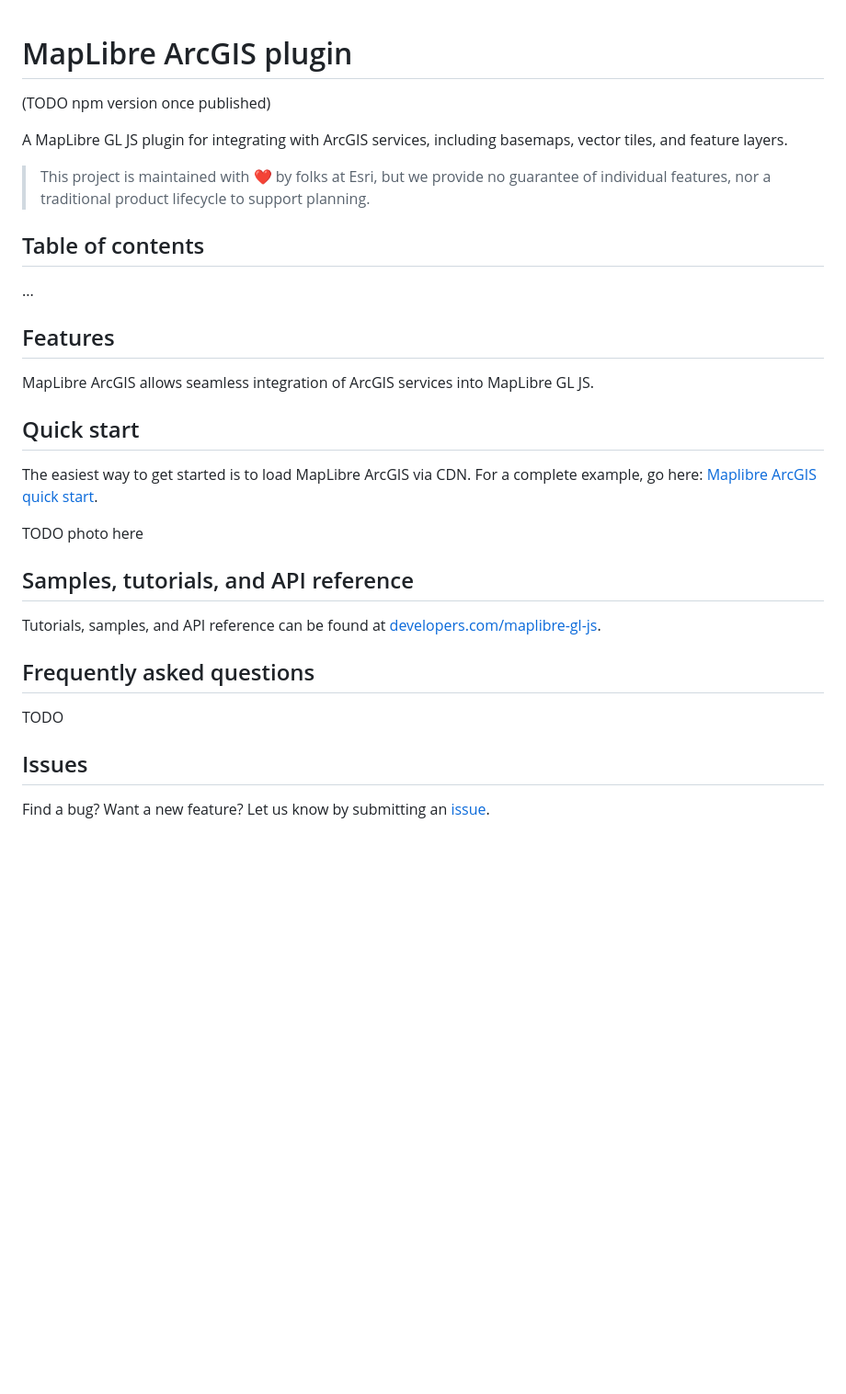
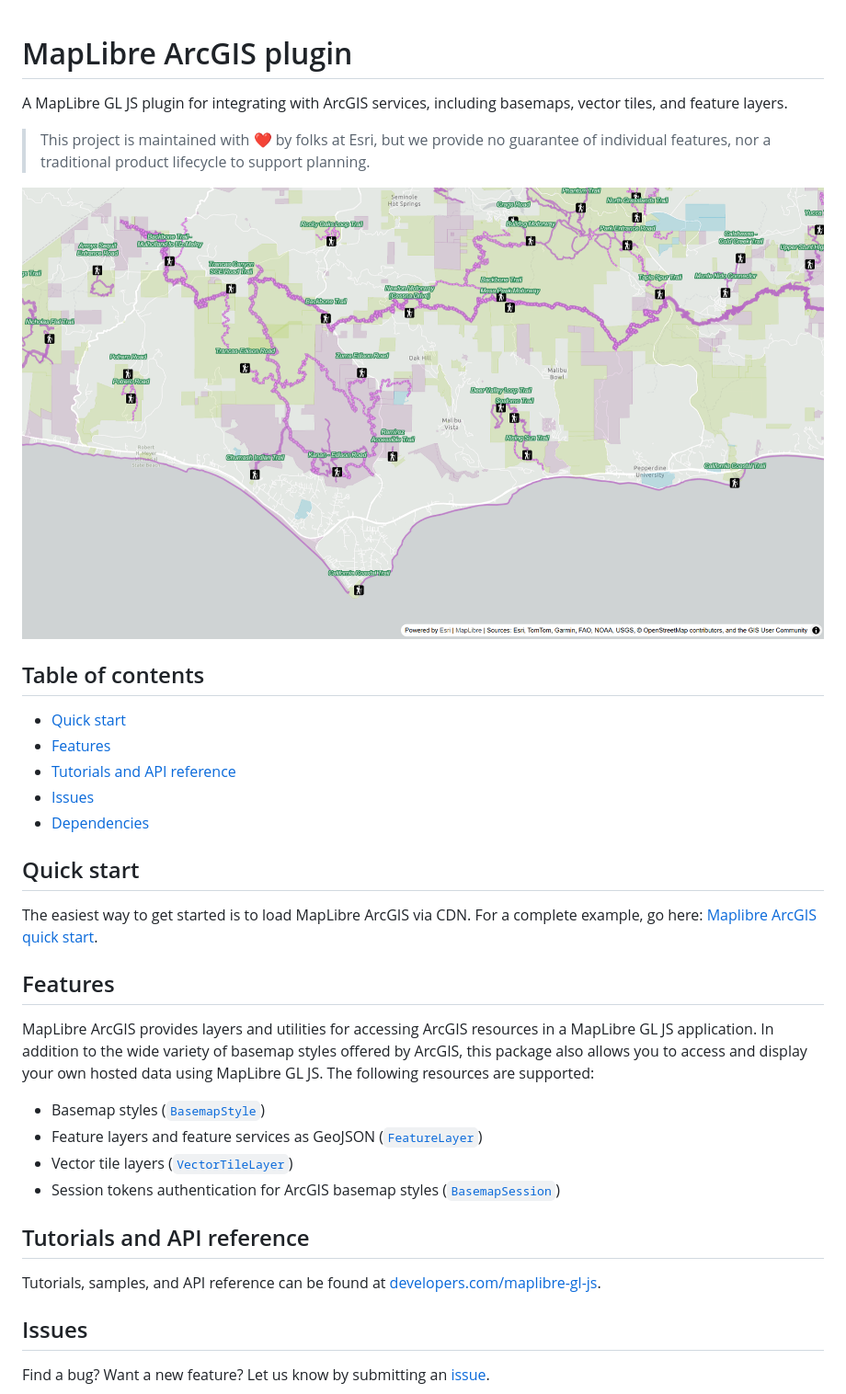
Before and after one commit to Esri/maplibre-arcgis, a Markdown page: README.md, the part around one of its changes. Shown at 92% size. Drawn GitHub-style; pictures changed too: example.png (added); blank space fills up the shorter version.

```diff
--- a/README.md
+++ b/README.md
@@ -1,34 +1,37 @@
 # MapLibre ArcGIS plugin
 
-(TODO npm version once published)
+
 
 A MapLibre GL JS plugin for integrating with ArcGIS services, including basemaps, vector tiles, and feature layers.
 
 > This project is maintained with ❤️ by folks at Esri, but we provide no guarantee of individual features, nor a traditional product lifecycle to support planning.
 
+![Trails and parks styled with MapLibre ArcGIS.](./example.png)
 
 ## Table of contents
 
-...
-
-## Features
-
-MapLibre ArcGIS allows seamless integration of ArcGIS services into MapLibre GL JS.
+* [Quick start](#quick-start)
+* [Features](#features)
+* [Tutorials and API reference](#samples-tutorials-and-api-reference)
+* [Issues](#issues)
+* [Dependencies](#dependencies)
 
 ## Quick start
 
 The easiest way to get started is to load MapLibre ArcGIS via CDN. For a complete example, go here: [Maplibre ArcGIS quick start](https://developers.arcgis.com/maplibre-gl-js/get-started/).
 
-TODO photo here
+## Features
 
+MapLibre ArcGIS provides layers and utilities for accessing ArcGIS resources in a MapLibre GL JS application. In addition to the wide variety of basemap styles offered by ArcGIS, this package also allows you to access and display your own hosted data using MapLibre GL JS. The following resources are supported:
 
-## Samples, tutorials, and API reference
+* Basemap styles ([`BasemapStyle`](/))
+* Feature layers and feature services as GeoJSON ([`FeatureLayer`](/))
+* Vector tile layers ([`VectorTileLayer`](/))
+* Session tokens authentication for ArcGIS basemap styles ([`BasemapSession`](/))
+
+## Tutorials and API reference
 
 Tutorials, samples, and API reference can be found at [developers.com/maplibre-gl-js](https://developers.arcgis.com/maplibre-gl-js/).
-
-## Frequently asked questions
-
-TODO
 
 ## Issues
 
```
Also changed, not shown: other parts of README.md (+2 -2 lines).
